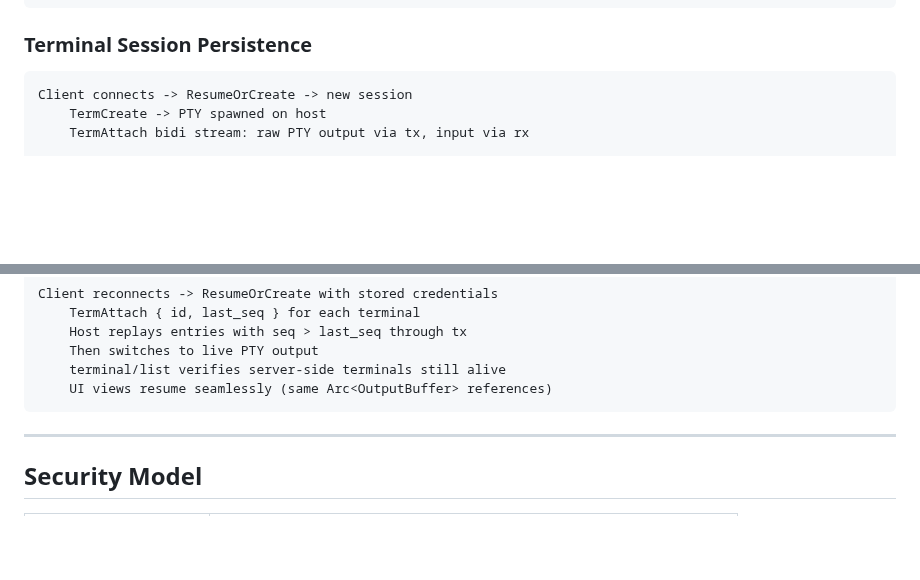
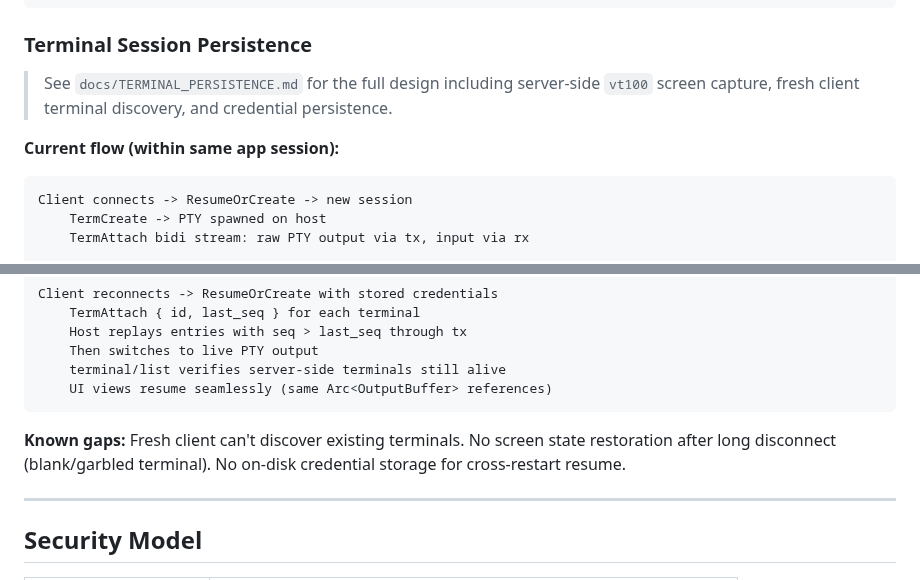
Before and after one commit to tanlethanh/zedra, a Markdown page: docs/ARCHITECTURE.md, 2 parts joined by grey strips. Drawn GitHub-style; blank space fills up the shorter version.

````diff
--- a/docs/ARCHITECTURE.md
+++ b/docs/ARCHITECTURE.md
@@ -327,6 +327,11 @@ Mobile                                  Host
 
 ### Terminal Session Persistence
 
+> See `docs/TERMINAL_PERSISTENCE.md` for the full design including server-side
+> `vt100` screen capture, fresh client terminal discovery, and credential persistence.
+
+**Current flow (within same app session):**
+
 ```
 Client connects -> ResumeOrCreate -> new session
     TermCreate -> PTY spawned on host
@@ -346,6 +351,10 @@ Client reconnects -> ResumeOrCreate with stored credentials
     terminal/list verifies server-side terminals still alive
     UI views resume seamlessly (same Arc<OutputBuffer> references)
 ```
+
+**Known gaps:** Fresh client can't discover existing terminals. No screen state
+restoration after long disconnect (blank/garbled terminal). No on-disk credential
+storage for cross-restart resume.
 
 ---
 
````
Also changed, not shown: CLAUDE.md (+11 -2 lines), docs/TERMINAL_PERSISTENCE.md (added, +321 -0 lines).
